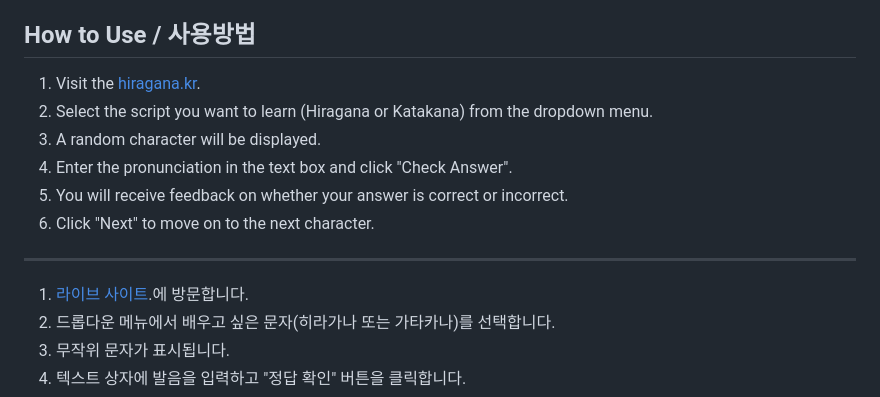
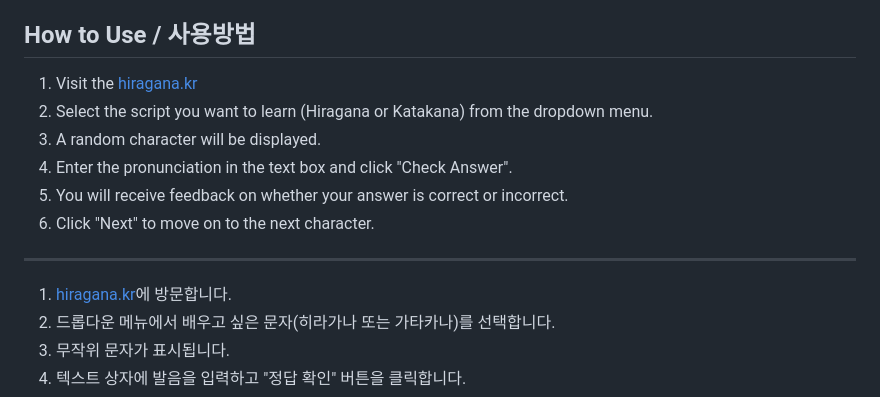
Before and after one commit to junnushon/hiragana-flash, a Markdown page: readme.md, the part around the change. Drawn GitHub-style.

```diff
--- a/readme.md
+++ b/readme.md
@@ -26,7 +26,7 @@ You can access the live site here: [hiragana.kr](https://hiragana.kr/)
 
 ## How to Use / 사용방법
 
-1. Visit the [hiragana.kr](https://hiragana.kr/).
+1. Visit the [hiragana.kr](https://hiragana.kr/)
 2. Select the script you want to learn (Hiragana or Katakana) from the dropdown menu.
 3. A random character will be displayed.
 4. Enter the pronunciation in the text box and click "Check Answer".
@@ -35,7 +35,7 @@ You can access the live site here: [hiragana.kr](https://hiragana.kr/)
 
 ---
 
-1. [라이브 사이트](https://junnushon.github.io/hiragana-flash/).에 방문합니다.
+1. [hiragana.kr](https://hiragana.kr/)에 방문합니다.
 2. 드롭다운 메뉴에서 배우고 싶은 문자(히라가나 또는 가타카나)를 선택합니다.
 3. 무작위 문자가 표시됩니다.
 4. 텍스트 상자에 발음을 입력하고 "정답 확인" 버튼을 클릭합니다.
```
